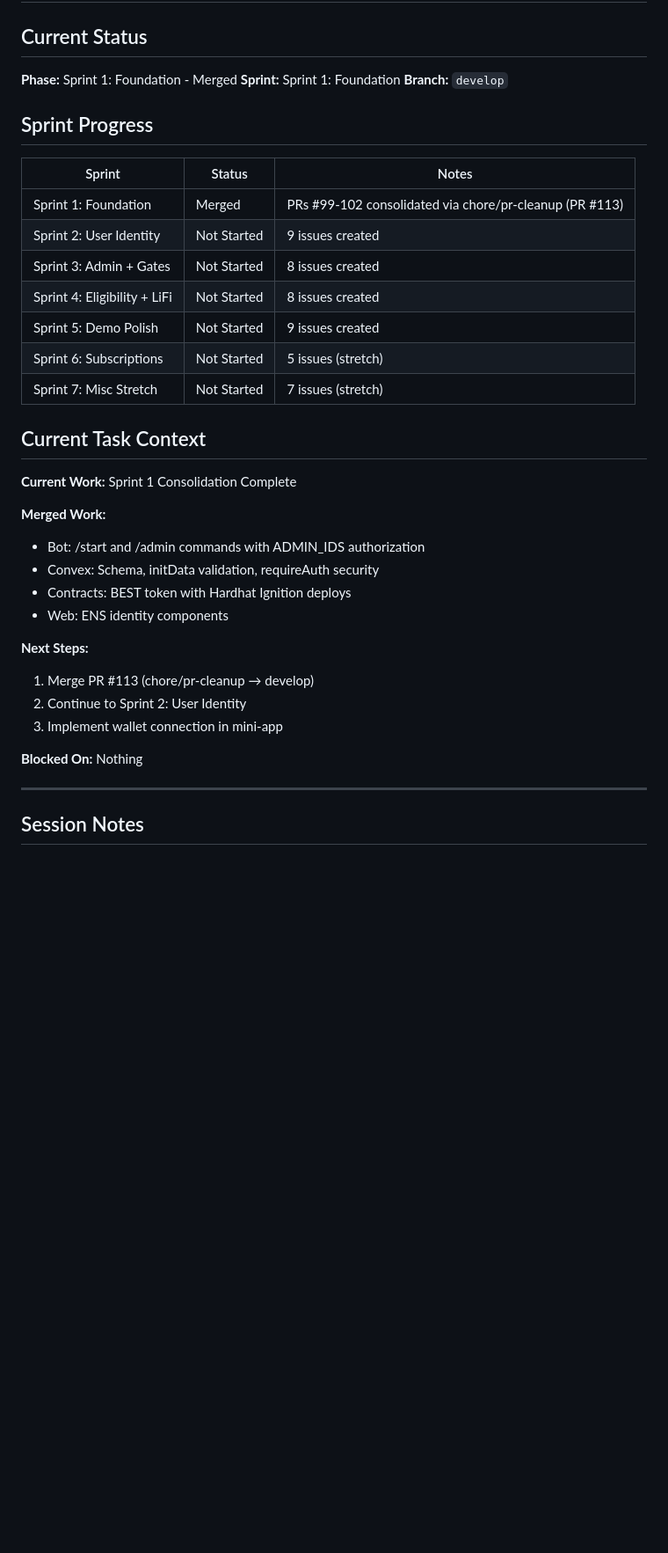
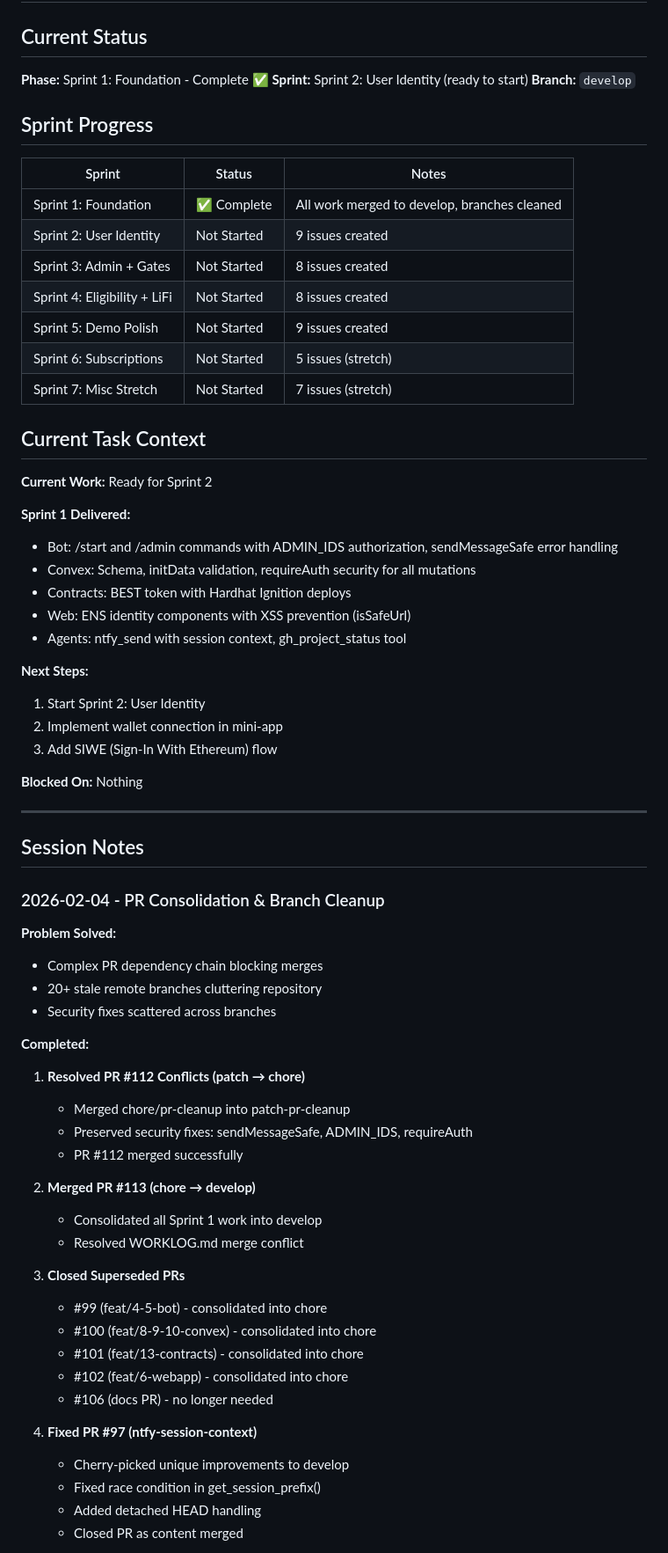
Before and after one commit to Gater-Robot/gater-robot, a Markdown page: docs/WORKLOG.md, the part around one of its changes. Shown at 88% size. Rendered like a GitHub page; blank space fills up the shorter version.

```diff
--- a/docs/WORKLOG.md
+++ b/docs/WORKLOG.md
@@ -2,15 +2,15 @@
 
 ## Current Status
 
-**Phase:** Sprint 1: Foundation - Merged
-**Sprint:** Sprint 1: Foundation
+**Phase:** Sprint 1: Foundation - Complete ✅
+**Sprint:** Sprint 2: User Identity (ready to start)
 **Branch:** `develop`
 
 ## Sprint Progress
 
 | Sprint | Status | Notes |
 |--------|--------|-------|
-| Sprint 1: Foundation | Merged | PRs #99-102 consolidated via chore/pr-cleanup (PR #113) |
+| Sprint 1: Foundation | ✅ Complete | All work merged to develop, branches cleaned |
 | Sprint 2: User Identity | Not Started | 9 issues created |
 | Sprint 3: Admin + Gates | Not Started | 8 issues created |
 | Sprint 4: Eligibility + LiFi | Not Started | 8 issues created |
@@ -20,21 +20,54 @@
 
 ## Current Task Context
 
-**Current Work:** Sprint 1 Consolidation Complete
+**Current Work:** Ready for Sprint 2
 
-**Merged Work:**
-- Bot: /start and /admin commands with ADMIN_IDS authorization
-- Convex: Schema, initData validation, requireAuth security
+**Sprint 1 Delivered:**
+- Bot: /start and /admin commands with ADMIN_IDS authorization, sendMessageSafe error handling
+- Convex: Schema, initData validation, requireAuth security for all mutations
 - Contracts: BEST token with Hardhat Ignition deploys
-- Web: ENS identity components
+- Web: ENS identity components with XSS prevention (isSafeUrl)
+- Agents: ntfy_send with session context, gh_project_status tool
 
 **Next Steps:**
-1. Merge PR #113 (chore/pr-cleanup → develop)
-2. Continue to Sprint 2: User Identity
-3. Implement wallet connection in mini-app
+1. Start Sprint 2: User Identity
+2. Implement wallet connection in mini-app
+3. Add SIWE (Sign-In With Ethereum) flow
 
 **Blocked On:** Nothing
 
 ---
 
 ## Session Notes
+
+### 2026-02-04 - PR Consolidation & Branch Cleanup
+
+**Problem Solved:**
+- Complex PR dependency chain blocking merges
+- 20+ stale remote branches cluttering repository
+- Security fixes scattered across branches
+
+**Completed:**
+
+1. **Resolved PR #112 Conflicts (patch → chore)**
+   - Merged chore/pr-cleanup into patch-pr-cleanup
+   - Preserved security fixes: sendMessageSafe, ADMIN_IDS, requireAuth
+   - PR #112 merged successfully
+
+2. **Merged PR #113 (chore → develop)**
+   - Consolidated all Sprint 1 work into develop
+   - Resolved WORKLOG.md merge conflict
+
+3. **Closed Superseded PRs**
+   - #99 (feat/4-5-bot) - consolidated into chore
+   - #100 (feat/8-9-10-convex) - consolidated into chore
+   - #101 (feat/13-contracts) - consolidated into chore
+   - #102 (feat/6-webapp) - consolidated into chore
+   - #106 (docs PR) - no longer needed
+
+4. **Fixed PR #97 (ntfy-session-context)**
+   - Cherry-picked unique improvements to develop
+   - Fixed race condition in get_session_prefix()
+   - Added detached HEAD handling
+   - Closed PR as content merged
+
```
Also changed, not shown: other parts of docs/WORKLOG.md (+65 -89 lines).
